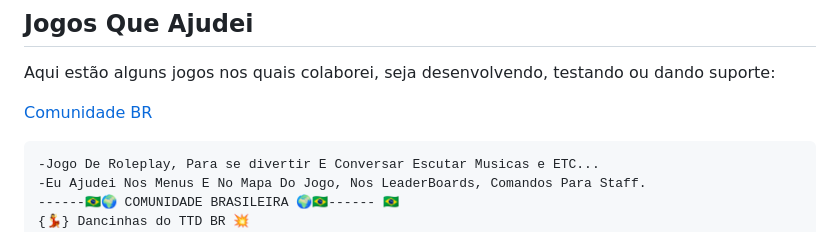
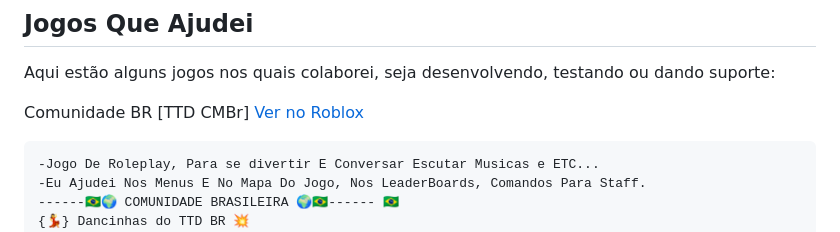
Before and after one commit to DevLyuofc/DevLyuofc, a Markdown page: README.md, the part around the change. GitHub-like rendering.

````diff
--- a/README.md
+++ b/README.md
@@ -56,7 +56,8 @@ Estas são as linguagens com as quais tenho mais experiência e utilizo no desen
 
 Aqui estão alguns jogos nos quais colaborei, seja desenvolvendo, testando ou dando suporte:
 
-[Comunidade BR](https://www.roblox.com/pt/games/128123414009501/Comunidade-BR-TTD-CMBr)
+
+Comunidade BR [TTD CMBr] [Ver no Roblox](https://www.roblox.com/pt/games/128123414009501/Comunidade-BR-TTD-CMBr)
 ```markdown
 -Jogo De Roleplay, Para se divertir E Conversar Escutar Musicas e ETC...
 -Eu Ajudei Nos Menus E No Mapa Do Jogo, Nos LeaderBoards, Comandos Para Staff.
````
